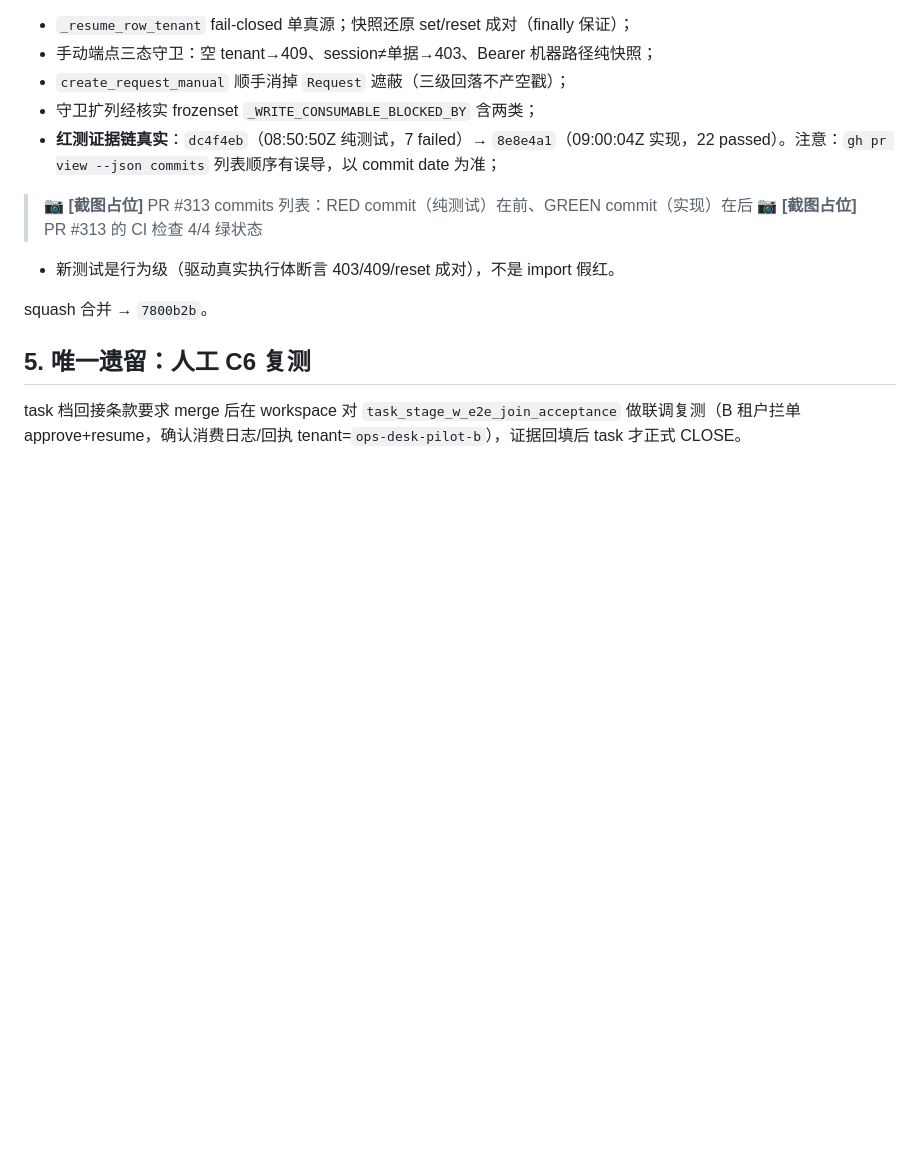
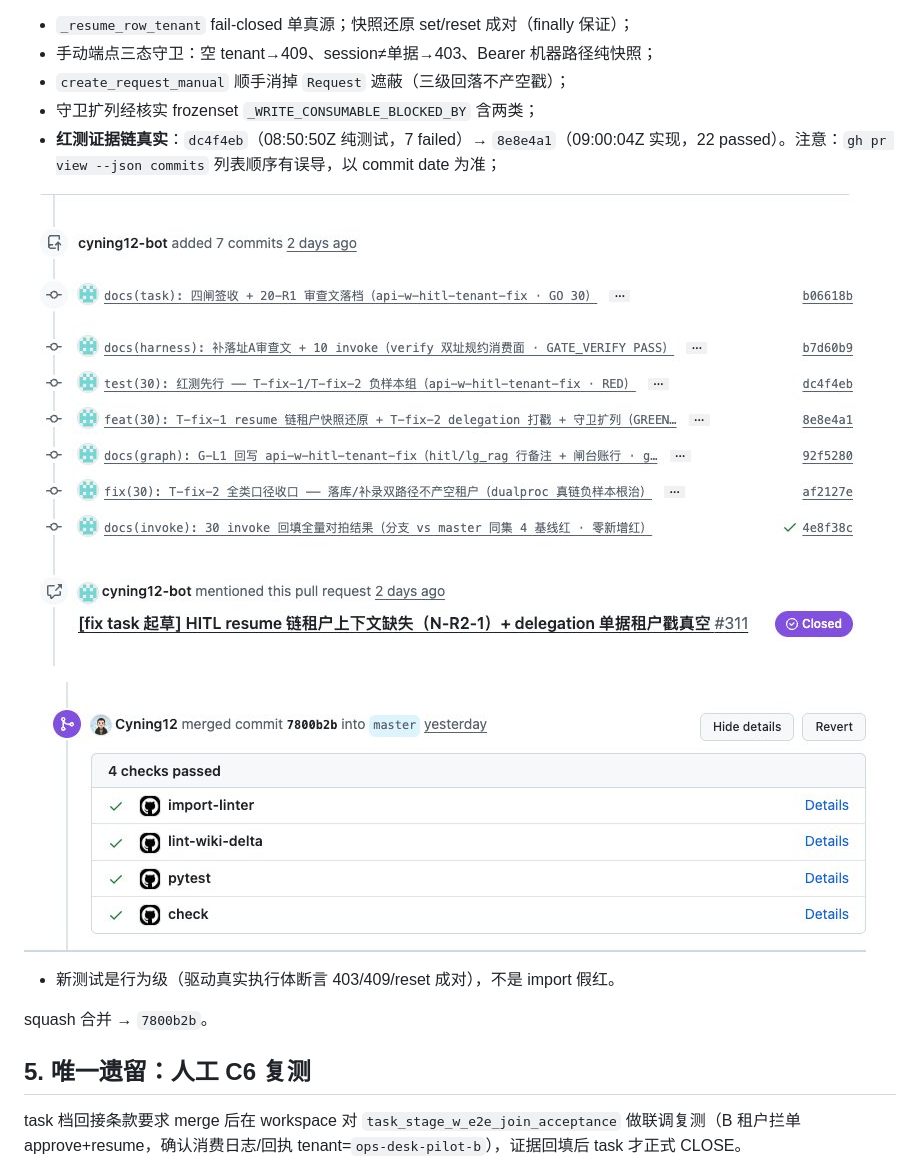
Before and after one commit to Cyning12/ops-desk-workspace, a Markdown page: docs/dsh-superagent-series/07-案例-第一个完整任务.md, the part around one of its changes. Rendered like a GitHub page; pictures changed too: docs/images/07-3-pr313-commits-红绿链.jpg (added), docs/images/07-4-pr313-ci-4绿.jpg (added); blank space fills up the shorter version.

```diff
--- a/docs/dsh-superagent-series/07-案例-第一个完整任务.md
+++ b/docs/dsh-superagent-series/07-案例-第一个完整任务.md
@@ -45,8 +43,9 @@ issue #311：HITL resume 链租户上下文缺失（N-R2-1）+ delegation 单据
 - 守卫扩列经核实 frozenset `_WRITE_CONSUMABLE_BLOCKED_BY` 含两类；
 - **红测证据链真实**：`dc4f4eb`（08:50:50Z 纯测试，7 failed）→ `8e8e4a1`（09:00:04Z 实现，22 passed）。注意：`gh pr view --json commits` 列表顺序有误导，以 commit date 为准；
 
-> 📷 **[截图占位]** PR #313 commits 列表：RED commit（纯测试）在前、GREEN commit（实现）在后
-> 📷 **[截图占位]** PR #313 的 CI 检查 4/4 绿状态
+![PR #313 commits：红测 dc4f4eb（纯测试）在前、实现 8e8e4a1 在后](../images/07-3-pr313-commits-红绿链.jpg)
+
+![PR #313 的 CI 检查 4/4 绿（import-linter / lint-wiki-delta / pytest / check）](../images/07-4-pr313-ci-4绿.jpg)
 
 - 新测试是行为级（驱动真实执行体断言 403/409/reset 成对），不是 import 假红。
 
```
Also changed, not shown: other parts of docs/dsh-superagent-series/07-案例-第一个完整任务.md (+2 -4 lines), docs/images/07-1-pr312-合并视图.jpg (added), docs/images/07-2-issue311-原始诉求.jpg (added).
